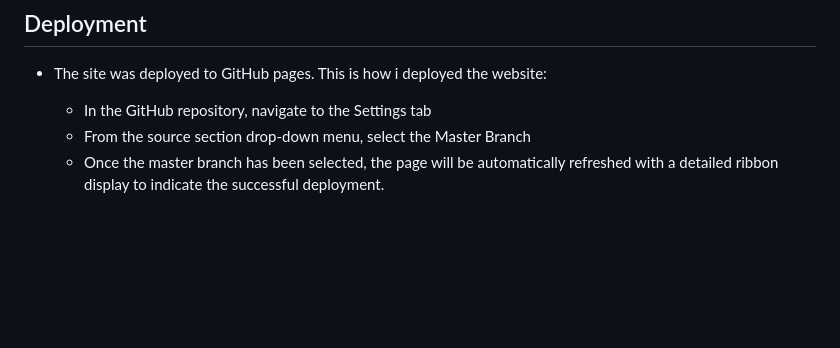
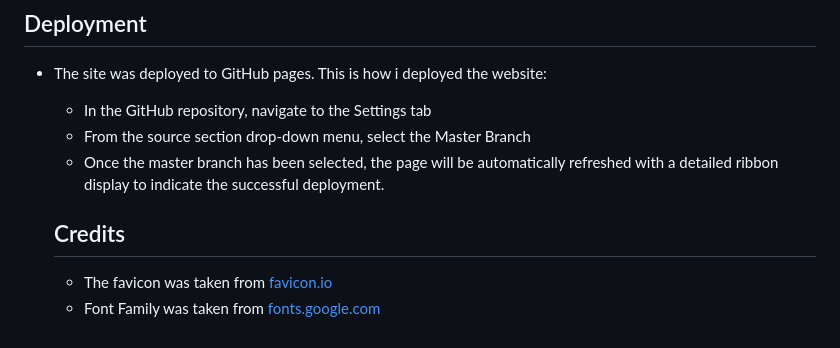
Before and after one commit to ReduanHalim/Project-2-html-css-js-quiz-game, a Markdown page: README.md, the part around the change. Rendered like a GitHub page; blank space fills up the shorter version.

Commit message:
Finnished writing README file

```diff
--- a/README.md
+++ b/README.md
@@ -65,3 +65,9 @@ Random Quiz is a project that tests your knowledge in different subjects with di
   - In the GitHub repository, navigate to the Settings tab
   - From the source section drop-down menu, select the Master Branch
   - Once the master branch has been selected, the page will be automatically refreshed with a detailed ribbon display to indicate the successful deployment.
+
+
+  ## Credits
+
+     - The favicon was taken from [favicon.io](https://favicon.io/)
+     - Font Family was taken from [fonts.google.com](https://fonts.google.com/specimen/Playfair+Display)
```
